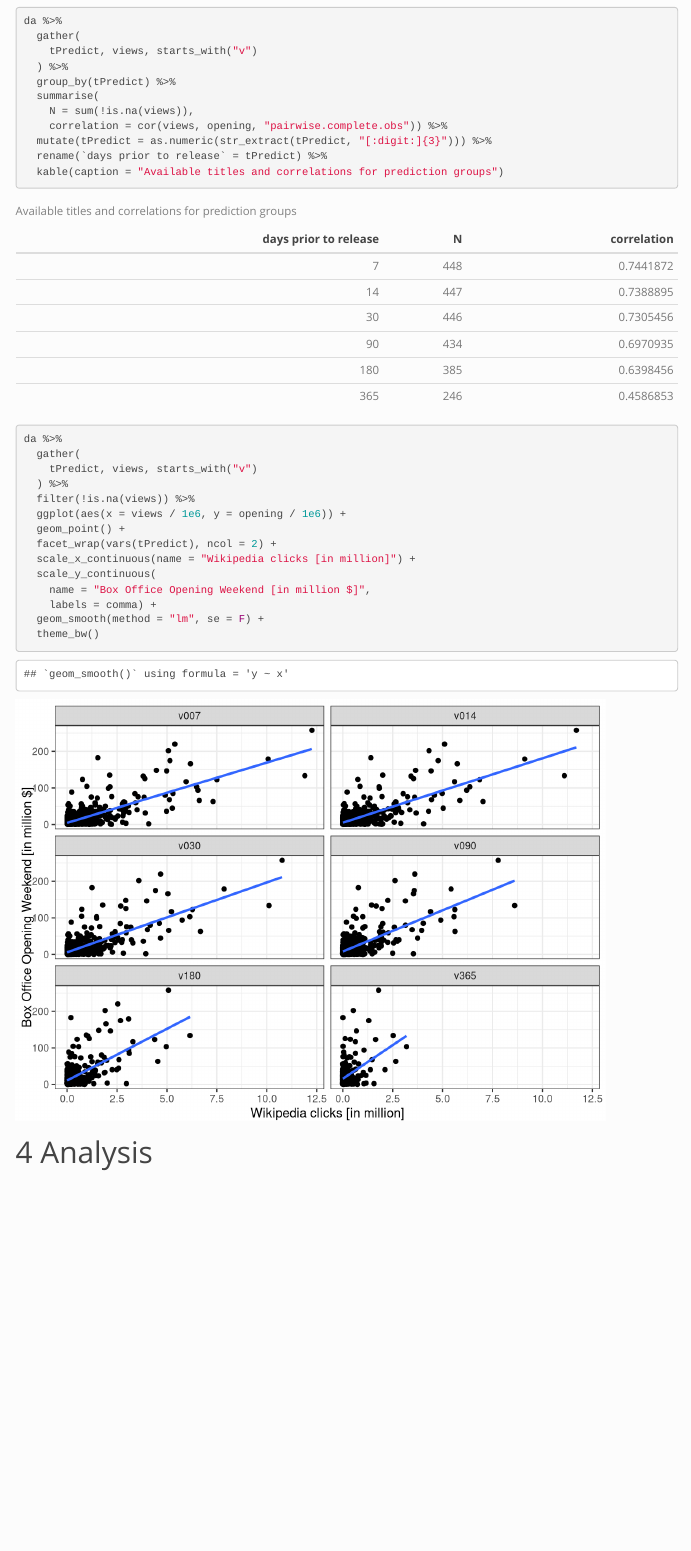
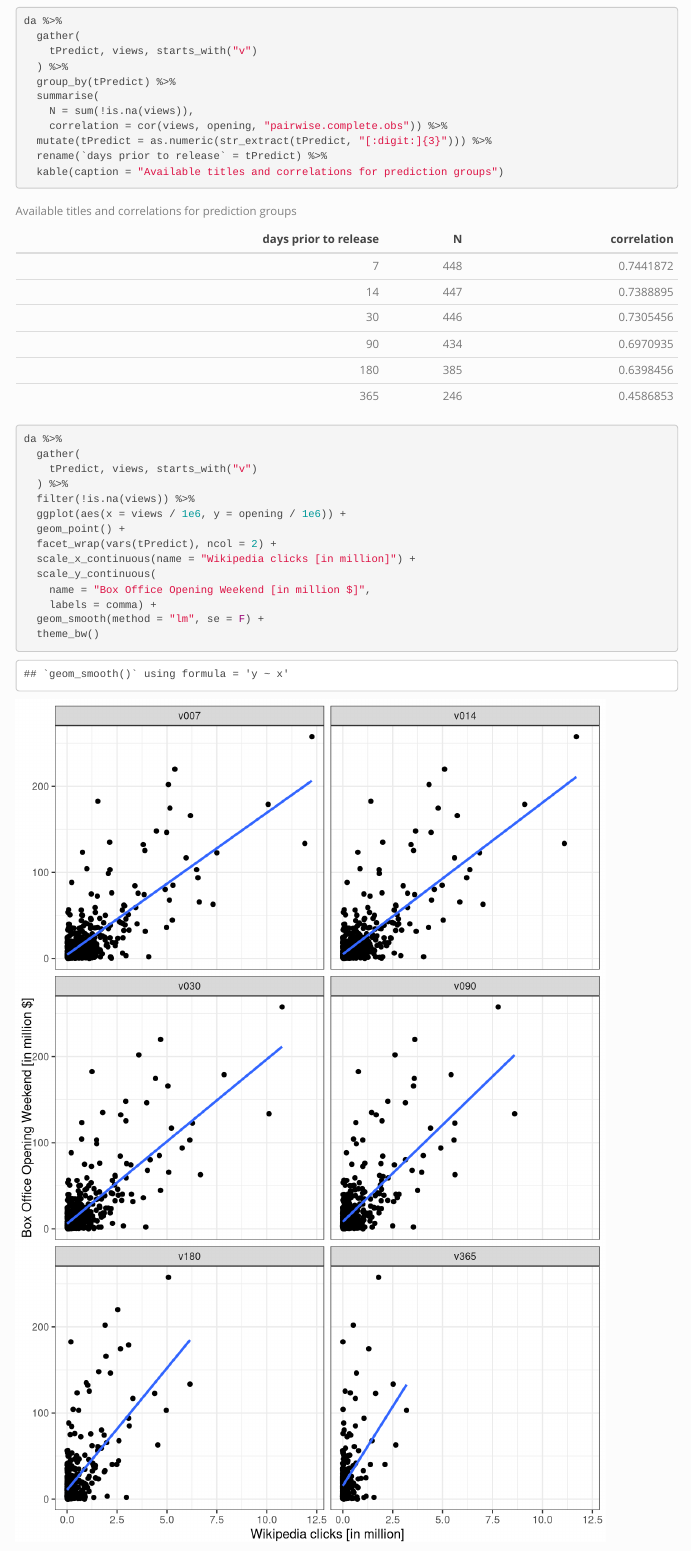
Before and after one commit to cord-otten/cord-otten.github.io, an R Markdown document (index.Rmd): the page in a window 1100 px wide, from 8280 px down. Rendered offline with R 4.5, knitr and Pandoc, with nearby package versions; menus at the side of the page are left out.

Commit message:
add figure height for correlation plot

````diff
--- a/index.Rmd
+++ b/index.Rmd
@@ -341,7 +341,7 @@ d %>%
 ```
 
 
-```{r plot bo wiki correlation, eval = TRUE, echo = TRUE}
+```{r plot bo wiki correlation, eval = TRUE, echo = TRUE, fig.height = 10}
 
 da %>%
   gather(
````
Also changed, not shown: index.html.
